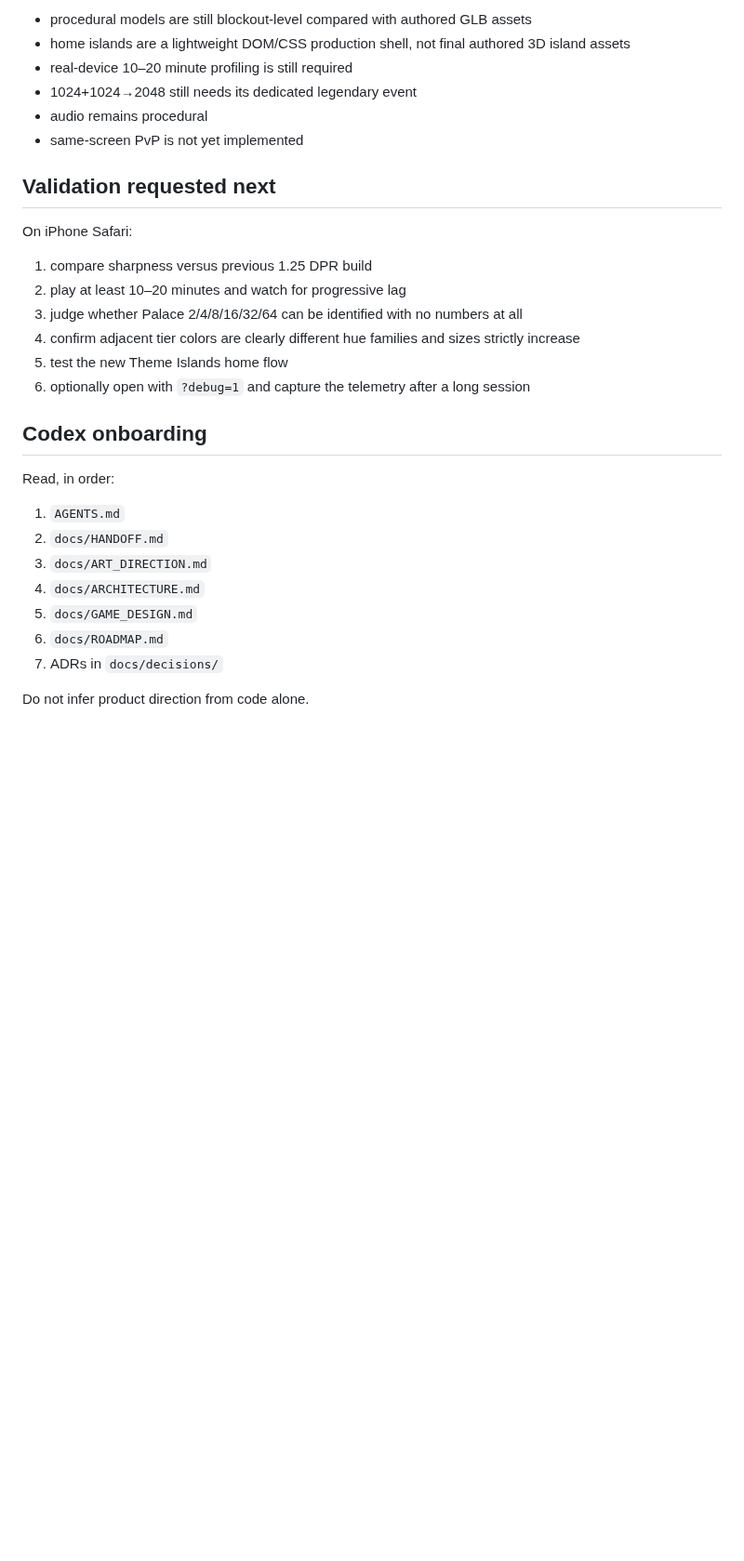
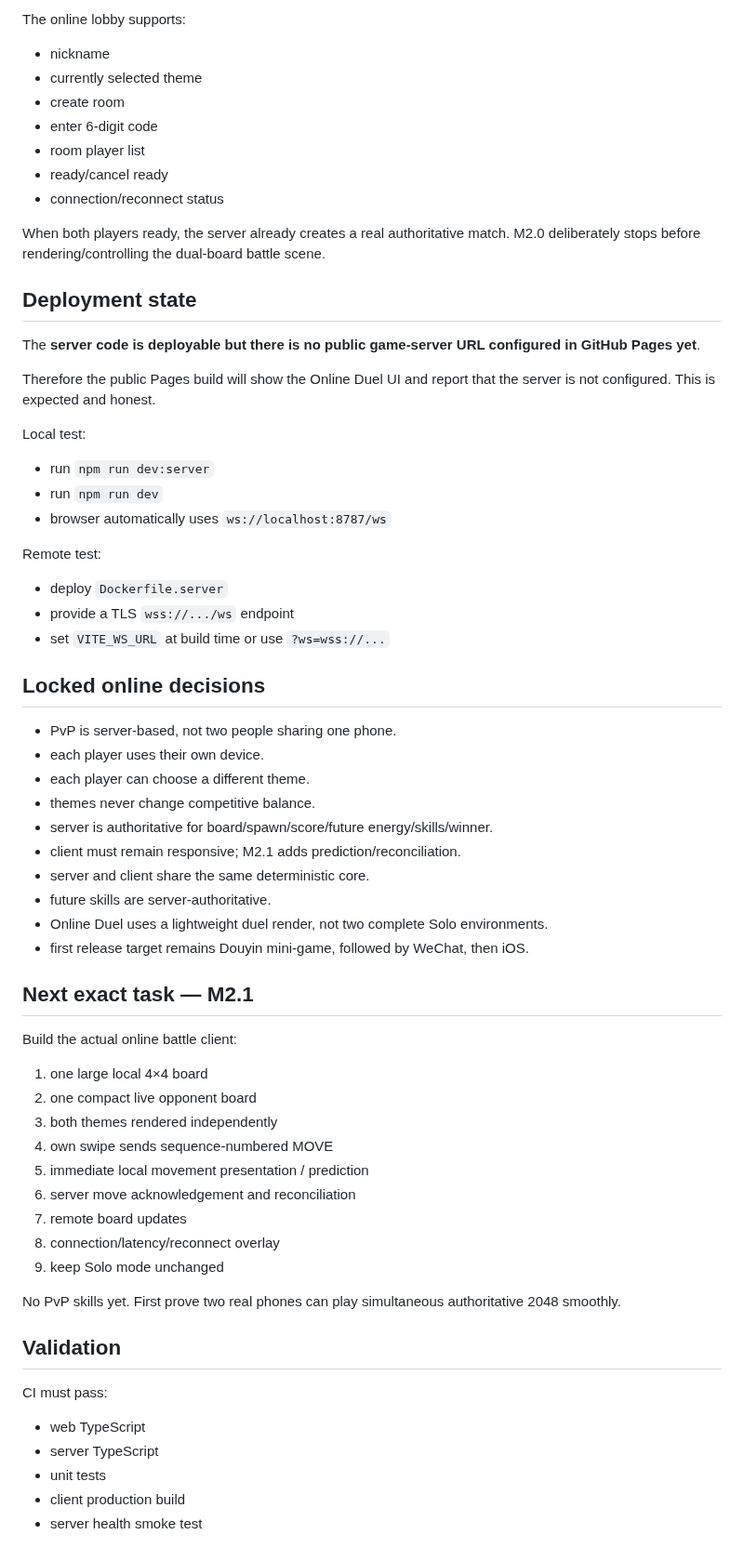
Before and after one commit to wenq705-sys/DoubleFight-Web, a Markdown page: docs/HANDOFF.md, the part around one of its changes. Shown at 93% size. Rendered like a GitHub page; blank space fills up the shorter version.

Commit message:
docs: update docs/HANDOFF.md for real online duel architecture

```diff
--- a/docs/HANDOFF.md
+++ b/docs/HANDOFF.md
@@ -71,30 +62,65 @@ The game is still a single-board 3D 2048 prototype, but this milestone deliberat
 
-- procedural models are still blockout-level compared with authored GLB assets
-- home islands are a lightweight DOM/CSS production shell, not final authored 3D island assets
-- real-device 10–20 minute profiling is still required
-- 1024+1024→2048 still needs its dedicated legendary event
-- audio remains procedural
-- same-screen PvP is not yet implemented
+The online lobby supports:
+- nickname
+- currently selected theme
+- create room
+- enter 6-digit code
+- room player list
+- ready/cancel ready
+- connection/reconnect status
 
-## Validation requested next
+When both players ready, the server already creates a real authoritative match. M2.0 deliberately stops before rendering/controlling the dual-board battle scene.
 
-On iPhone Safari:
-1. compare sharpness versus previous 1.25 DPR build
-2. play at least 10–20 minutes and watch for progressive lag
-3. judge whether Palace 2/4/8/16/32/64 can be identified with no numbers at all
-4. confirm adjacent tier colors are clearly different hue families and sizes strictly increase
-5. test the new Theme Islands home flow
-6. optionally open with `?debug=1` and capture the telemetry after a long session
+## Deployment state
 
-## Codex onboarding
+The **server code is deployable but there is no public game-server URL configured in GitHub Pages yet**.
 
-Read, in order:
-1. `AGENTS.md`
-2. `docs/HANDOFF.md`
-3. `docs/ART_DIRECTION.md`
-4. `docs/ARCHITECTURE.md`
-5. `docs/GAME_DESIGN.md`
-6. `docs/ROADMAP.md`
-7. ADRs in `docs/decisions/`
+Therefore the public Pages build will show the Online Duel UI and report that the server is not configured. This is expected and honest.
 
-Do not infer product direction from code alone.
+Local test:
+- run `npm run dev:server`
+- run `npm run dev`
+- browser automatically uses `ws://localhost:8787/ws`
+
+Remote test:
+- deploy `Dockerfile.server`
+- provide a TLS `wss://.../ws` endpoint
+- set `VITE_WS_URL` at build time or use `?ws=wss://...`
+
+## Locked online decisions
+
+- PvP is server-based, not two people sharing one phone.
+- each player uses their own device.
+- each player can choose a different theme.
+- themes never change competitive balance.
+- server is authoritative for board/spawn/score/future energy/skills/winner.
+- client must remain responsive; M2.1 adds prediction/reconciliation.
+- server and client share the same deterministic core.
+- future skills are server-authoritative.
+- Online Duel uses a lightweight duel render, not two complete Solo environments.
+- first release target remains Douyin mini-game, followed by WeChat, then iOS.
+
+## Next exact task — M2.1
+
+Build the actual online battle client:
+
+1. one large local 4×4 board
+2. one compact live opponent board
+3. both themes rendered independently
+4. own swipe sends sequence-numbered MOVE
+5. immediate local movement presentation / prediction
+6. server move acknowledgement and reconciliation
+7. remote board updates
+8. connection/latency/reconnect overlay
+9. keep Solo mode unchanged
+
+No PvP skills yet. First prove two real phones can play simultaneous authoritative 2048 smoothly.
+
+## Validation
+
+CI must pass:
+- web TypeScript
+- server TypeScript
+- unit tests
+- client production build
+- server health smoke test
```
Also changed, not shown: other parts of docs/HANDOFF.md (+47 -56 lines).
